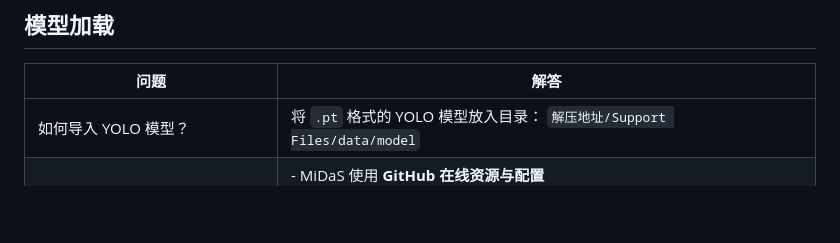
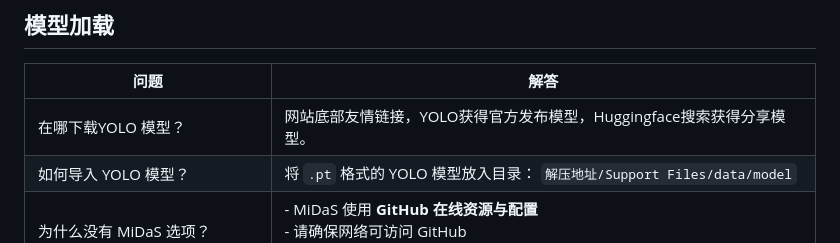
Before and after one commit to PiscTrace/Product, a Markdown page: doc.md, the part around the change. GitHub-like rendering; blank space fills up the shorter version.

```diff
--- a/doc.md
+++ b/doc.md
@@ -153,6 +153,7 @@ OpenCV 提供强大的图像预处理与后处理功能，YOLO（You Only Look O
 
 | 问题                        | 解答                                                                 |
 |-----------------------------|----------------------------------------------------------------------|
+| 在哪下载YOLO 模型？         | 网站底部友情链接，YOLO获得官方发布模型，Huggingface搜索获得分享模型。    |
 | 如何导入 YOLO 模型？        | 将 `.pt` 格式的 YOLO 模型放入目录： `解压地址/Support Files/data/model` |
 | 为什么没有 MiDaS 选项？     | - MiDaS 使用 **GitHub 在线资源与配置**<br>- 请确保网络可访问 GitHub<br>- **首次加载时间较长**，包括模型与配置 |
 | 自己微调的 YOLO 模型如何使用？ | - 模型放入模型文件夹<br>- 可替换 `解压地址/_internal/ultralytics` 等相关库文件<br>- 注意保持模型输入输出接口一致，勿改动数据流逻辑 |
```
